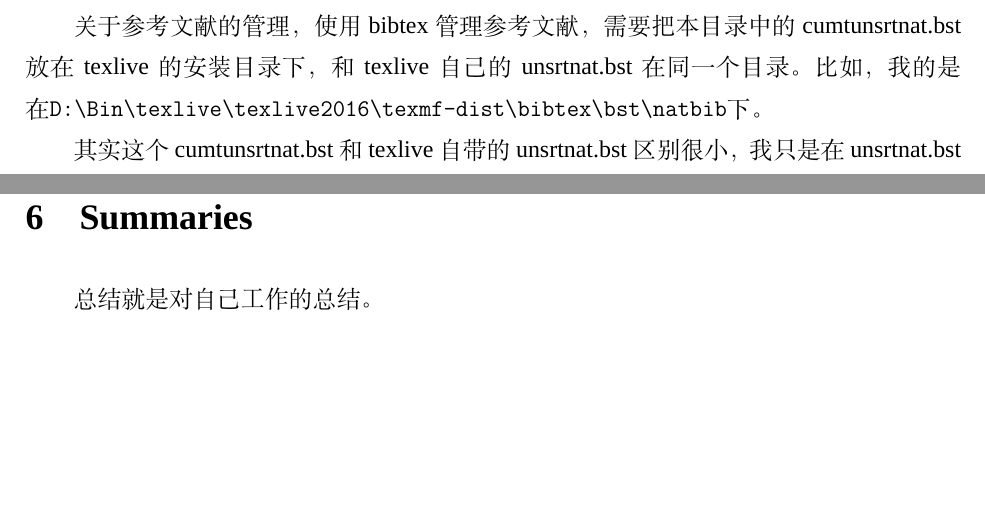
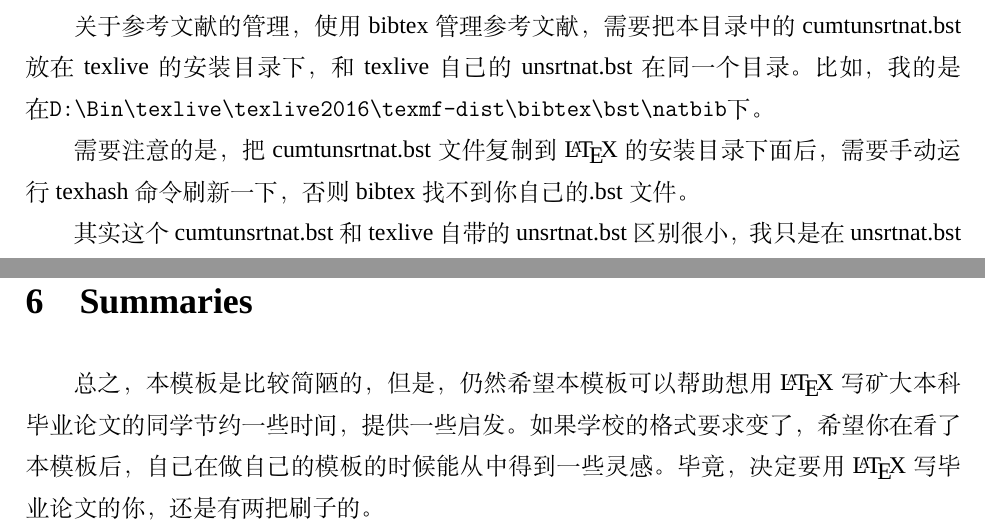
Before and after one commit to icyhearts/cumtBachelorThesisTemplate, a LaTeX thesis (cumtBachelorThesisTemplate.tex): two parts of pages 5 and 15 of 16, joined at a grey line, cut so that both start at the same text, the shorter picture padded with empty space. Compiled offline with XeLaTeX; a missing font is replaced by an installed copy or a similar font.

Commit message:
add 'remember to running texhash command'

```diff
--- a/cumtBachelorThesisTemplate.tex
+++ b/cumtBachelorThesisTemplate.tex
@@ -214,6 +214,8 @@ Based on the SIFT feature, this paper studies the feature extraction, feature ma
 而bibtex管理参考文献时采用bst文件定义格式，该文件采用逆波兰表示法，个人感觉是一种反人类的令人痛苦的语法，与其修改bst文件，不如用sed结合正则表达式直接改.bbl文件来的快。\par
 关于参考文献的管理，使用bibtex管理参考文献，需要把本目录中的cumtunsrtnat.bst放在texlive的安装目录下，和texlive自己的unsrtnat.bst在同一个目录。
 比如，我的是在\verb|D:\Bin\texlive\texlive2016\texmf-dist\bibtex\bst\natbib|下。\par
+需要注意的是，把cumtunsrtnat.bst文件复制到\LaTeX{}的安装目录下面后，需要手动运行texhash命令刷新一下，否则bibtex找不到你自己的.bst文件。
+\par
 其实这个cumtunsrtnat.bst和texlive自带的unsrtnat.bst区别很小，我只是在unsrtnat.bst的基础上修改了少量的几行。
 当然，自己重新修改unsrt.bst以适应矿大的要求也是可以的。
 \par
@@ -598,7 +599,8 @@ I_2(x,y) & |I_1(x,y)-I_2(x,y)| > threshold, k1<k2
 \section{总结}
 \esection{Summaries}
 \etitlesection{Summaries}
-总结就是对自己工作的总结。
+总之，本模板是比较简陋的，但是，仍然希望本模板可以帮助想用\LaTeX{}写矿大本科毕业论文的同学节约一些时间，提供一些启发。
+如果学校的格式要求变了，希望你在看了本模板后，自己在做自己的模板的时候能从中得到一些灵感。毕竟，决定要用\LaTeX{}写毕业论文的你，还是有两把刷子的。
 \newpage
 \phantomsection
 \addcontentsline{toc}{section}{参考文献}
```
Also changed, not shown: cumtBachelorThesisTemplate.pdf, cumtBachelorThesisTemplate.tex (3 more changed lines).
